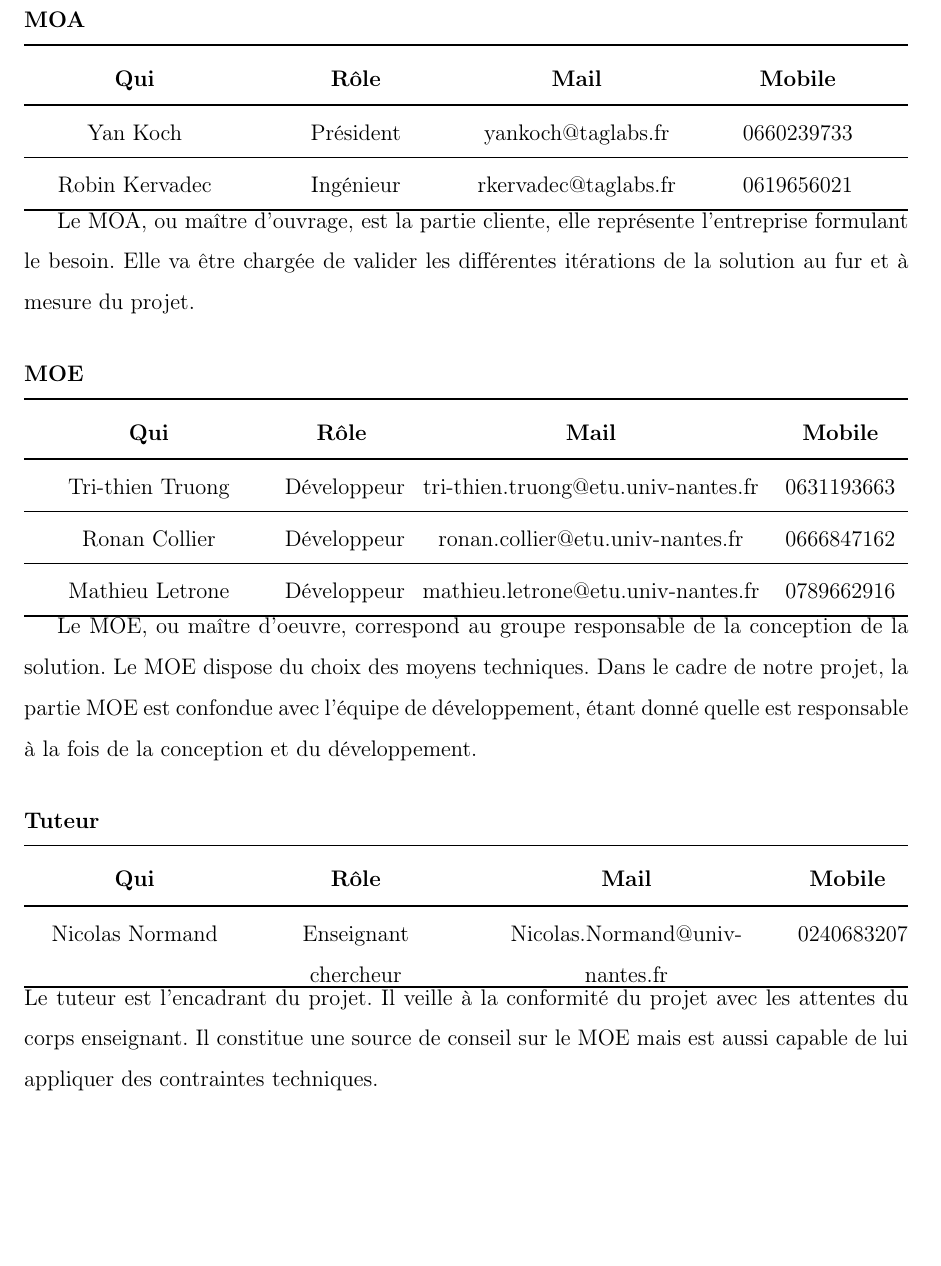
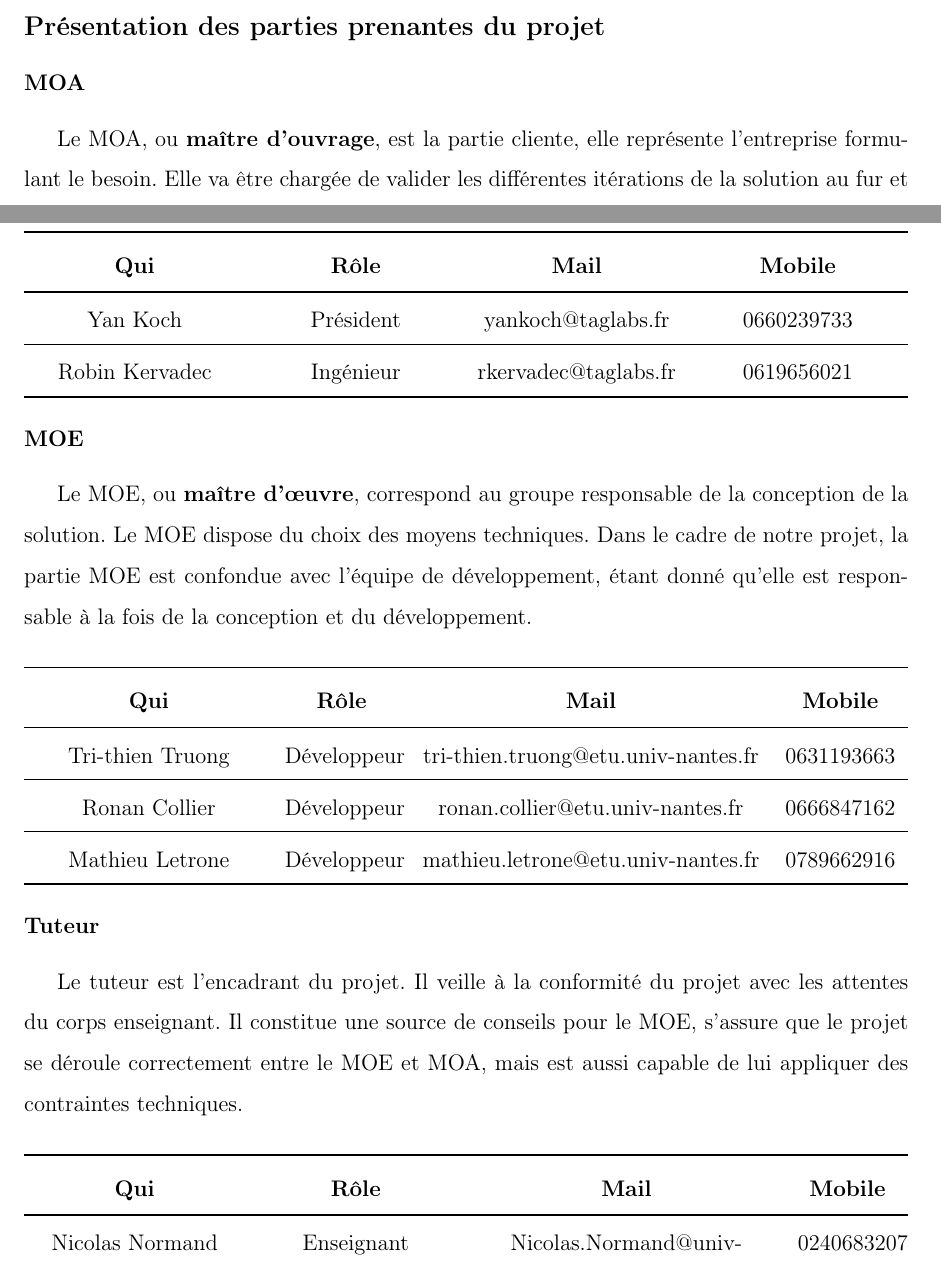
Before and after one commit to ckeleshi/ptrans, a LaTeX document (doc/cahier_des_charges/main.tex): part of page 4 of 17 before the commit and two parts of pages 3 and 4 of 17 after it, the two joined at a grey line, cut at the place of the change, the shorter picture padded with empty space. Compiled offline with pdfLaTeX.

Commit message:
revue MOA/MOE

```diff
--- a/doc/cahier_des_charges/main.tex
+++ b/doc/cahier_des_charges/main.tex
@@ -60,16 +60,23 @@ L'équipe qui sera à la charge de ce projet est composée de trois étudiants e
 
 \subsubsection*{MOA}
 
+Le MOA, ou \textbf{maître d'ouvrage}, est la partie cliente, elle représente l'entreprise formulant le besoin.
+Elle va être chargée de valider les différentes itérations de la solution au fur et à mesure du projet.\\
+
+
 \noindent\begin{tabu} to \textwidth {X[c]X[c]X[c]X[c]}\toprule
    \thead{Qui}&\thead{Rôle}&        \thead{Mail}&\thead{Mobile}\\\toprule
       Yan Koch&   Président&  yankoch@taglabs.fr&    0660239733\\\midrule
 Robin Kervadec&   Ingénieur&rkervadec@taglabs.fr&    0619656021\\\bottomrule
 \end{tabu}
 
-Le MOA, ou maître d'ouvrage, est la partie cliente, elle représente l'entreprise formulant le besoin.
-Elle va être chargée de valider les différentes itérations de la solution au fur et à mesure du projet.
 
 \subsubsection*{MOE}
+
+
+Le MOE, ou \textbf{maître d'œuvre}, correspond au groupe responsable de la conception de la solution.
+Le MOE dispose du choix des moyens techniques.
+Dans le cadre de notre projet, la partie MOE est confondue avec l'équipe de développement, étant donné qu'elle est responsable à la fois de la conception et du développement.\\
 
 \noindent\begin{tabu} to \textwidth {X[c2]X[c]X[c3]X[c]}\toprule
      \thead{Qui}&\thead{Rôle}&                       \thead{Mail}&\thead{Mobile}\\\toprule
@@ -78,18 +85,17 @@ Tri-thien Truong& Développeur&tri-thien.truong@etu.univ-nantes.fr&    063119366
  Mathieu Letrone& Développeur& mathieu.letrone@etu.univ-nantes.fr&    0789662916\\\bottomrule
 \end{tabu}
 
-Le MOE, ou maître d'oeuvre, correspond au groupe responsable de la conception de la solution.
-Le MOE dispose du choix des moyens techniques.
-Dans le cadre de notre projet, la partie MOE est confondue avec l'équipe de développement, étant donné quelle est responsable à la fois de la conception et du développement.
 
 \subsubsection*{Tuteur}
+
+Le tuteur est l'encadrant du projet. Il veille à la conformité du projet avec les attentes du corps enseignant.
+Il constitue une source de conseils pour le MOE, s'assure que le projet se déroule correctement entre le MOE et MOA, mais est aussi capable de lui appliquer des contraintes techniques.\\
 
 \noindent\begin{tabu} to \textwidth {X[c2]X[c2]X[c3]X[c]}\toprule
      \thead{Qui}&\thead{Rôle}&                       \thead{Mail}&\thead{Mobile}\\\toprule
 Nicolas Normand& Enseignant chercheur&Nicolas.Normand@univ-nantes.fr&    0240683207\\\bottomrule
 \end{tabu}
-Le tuteur est l'encadrant du projet. Il veille à la conformité du projet avec les attentes du corps enseignant.
-Il constitue une source de conseil sur le MOE mais est aussi capable de lui appliquer des contraintes techniques.
+
 
 \section{Modèle du domaine}
 
```
